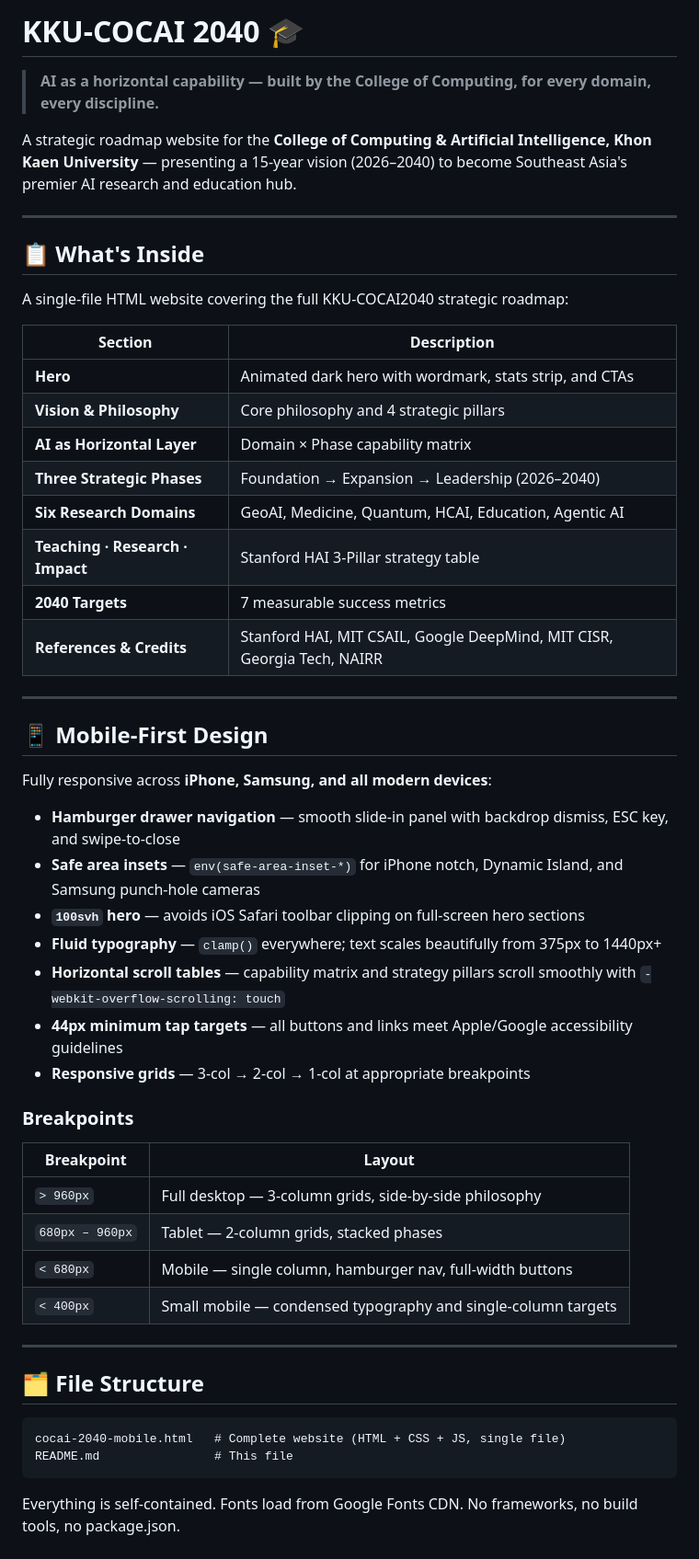
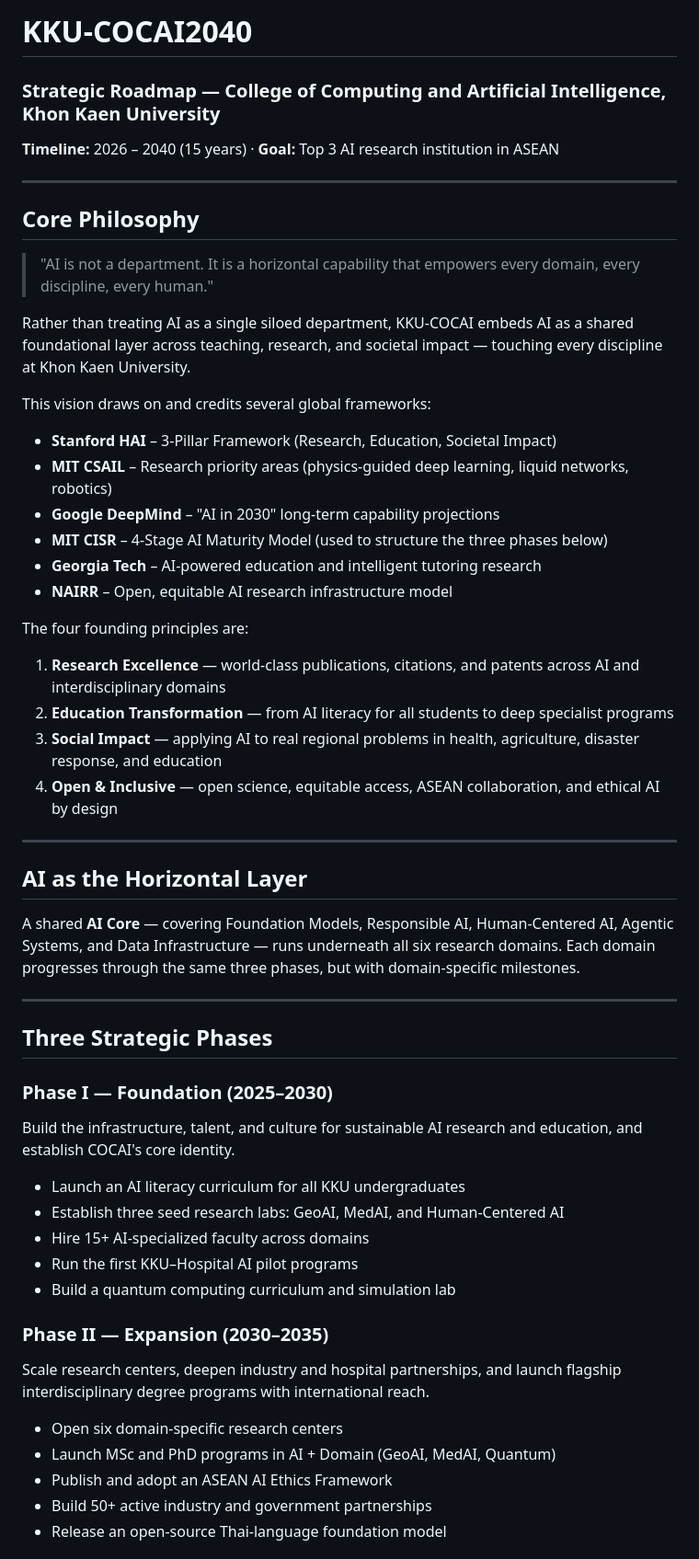
Before and after one commit to kaopanboonyuen/COCAI2040, a Markdown page: README.md, the part around one of its changes. Shown at 92% size. Rendered like a GitHub page.

Commit message:
🚀 docs: update README.md

````diff
--- a/README.md
+++ b/README.md
@@ -1,56 +1,55 @@
-# KKU-COCAI 2040 🎓
+# KKU-COCAI2040
+### Strategic Roadmap — College of Computing and Artificial Intelligence, Khon Kaen University
 
-> **AI as a horizontal capability — built by the College of Computing, for every domain, every discipline.**
-
-A strategic roadmap website for the **College of Computing & Artificial Intelligence, Khon Kaen University** — presenting a 15-year vision (2026–2040) to become Southeast Asia's premier AI research and education hub.
+**Timeline:** 2026 – 2040 (15 years) · **Goal:** Top 3 AI research institution in ASEAN
 
 ---
 
-## 📋 What's Inside
+## Core Philosophy
 
-A single-file HTML website covering the full KKU-COCAI2040 strategic roadmap:
+> "AI is not a department. It is a horizontal capability that empowers every domain, every discipline, every human."
 
-| Section | Description |
-|---|---|
-| **Hero** | Animated dark hero with wordmark, stats strip, and CTAs |
-| **Vision & Philosophy** | Core philosophy and 4 strategic pillars |
-| **AI as Horizontal Layer** | Domain × Phase capability matrix |
-| **Three Strategic Phases** | Foundation → Expansion → Leadership (2026–2040) |
-| **Six Research Domains** | GeoAI, Medicine, Quantum, HCAI, Education, Agentic AI |
-| **Teaching · Research · Impact** | Stanford HAI 3-Pillar strategy table |
-| **2040 Targets** | 7 measurable success metrics |
-| **References & Credits** | Stanford HAI, MIT CSAIL, Google DeepMind, MIT CISR, Georgia Tech, NAIRR |
+Rather than treating AI as a single siloed department, KKU-COCAI embeds AI as a shared foundational layer across teaching, research, and societal impact — touching every discipline at Khon Kaen University.
+
+This vision draws on and credits several global frameworks:
+- **Stanford HAI** – 3-Pillar Framework (Research, Education, Societal Impact)
+- **MIT CSAIL** – Research priority areas (physics-guided deep learning, liquid networks, robotics)
+- **Google DeepMind** – "AI in 2030" long-term capability projections
+- **MIT CISR** – 4-Stage AI Maturity Model (used to structure the three phases below)
+- **Georgia Tech** – AI-powered education and intelligent tutoring research
+- **NAIRR** – Open, equitable AI research infrastructure model
+
+The four founding principles are:
+1. **Research Excellence** — world-class publications, citations, and patents across AI and interdisciplinary domains
+2. **Education Transformation** — from AI literacy for all students to deep specialist programs
+3. **Social Impact** — applying AI to real regional problems in health, agriculture, disaster response, and education
+4. **Open & Inclusive** — open science, equitable access, ASEAN collaboration, and ethical AI by design
 
 ---
 
-## 📱 Mobile-First Design
+## AI as the Horizontal Layer
 
-Fully responsive across **iPhone, Samsung, and all modern devices**:
-
-- **Hamburger drawer navigation** — smooth slide-in panel with backdrop dismiss, ESC key, and swipe-to-close
-- **Safe area insets** — `env(safe-area-inset-*)` for iPhone notch, Dynamic Island, and Samsung punch-hole cameras
-- **`100svh` hero** — avoids iOS Safari toolbar clipping on full-screen hero sections
-- **Fluid typography** — `clamp()` everywhere; text scales beautifully from 375px to 1440px+
-- **Horizontal scroll tables** — capability matrix and strategy pillars scroll smoothly with `-webkit-overflow-scrolling: touch`
-- **44px minimum tap targets** — all buttons and links meet Apple/Google accessibility guidelines
-- **Responsive grids** — 3-col → 2-col → 1-col at appropriate breakpoints
-
-### Breakpoints
-
-| Breakpoint | Layout |
-|---|---|
-| `> 960px` | Full desktop — 3-column grids, side-by-side philosophy |
-| `680px – 960px` | Tablet — 2-column grids, stacked phases |
-| `< 680px` | Mobile — single column, hamburger nav, full-width buttons |
-| `< 400px` | Small mobile — condensed typography and single-column targets |
+A shared **AI Core** — covering Foundation Models, Responsible AI, Human-Centered AI, Agentic Systems, and Data Infrastructure — runs underneath all six research domains. Each domain progresses through the same three phases, but with domain-specific milestones.
 
 ---
 
-## 🗂 File Structure
+## Three Strategic Phases
 
-```
-cocai-2040-mobile.html   # Complete website (HTML + CSS + JS, single file)
-README.md                # This file
-```
+### Phase I — Foundation (2025–2030)
+Build the infrastructure, talent, and culture for sustainable AI research and education, and establish COCAI's core identity.
 
-Everything is self-contained. Fonts load from Google Fonts CDN. No frameworks, no build tools, no package.json.
+- Launch an AI literacy curriculum for all KKU undergraduates
+- Establish three seed research labs: GeoAI, MedAI, and Human-Centered AI
+- Hire 15+ AI-specialized faculty across domains
+- Run the first KKU–Hospital AI pilot programs
+- Build a quantum computing curriculum and simulation lab
+
+### Phase II — Expansion (2030–2035)
+Scale research centers, deepen industry and hospital partnerships, and launch flagship interdisciplinary degree programs with international reach.
+
+- Open six domain-specific research centers
+- Launch MSc and PhD programs in AI + Domain (GeoAI, MedAI, Quantum)
+- Publish and adopt an ASEAN AI Ethics Framework
+- Build 50+ active industry and government partnerships
+- Release an open-source Thai-language foundation model
+
````
Also changed, not shown: other parts of README.md (+42 -75 lines).
